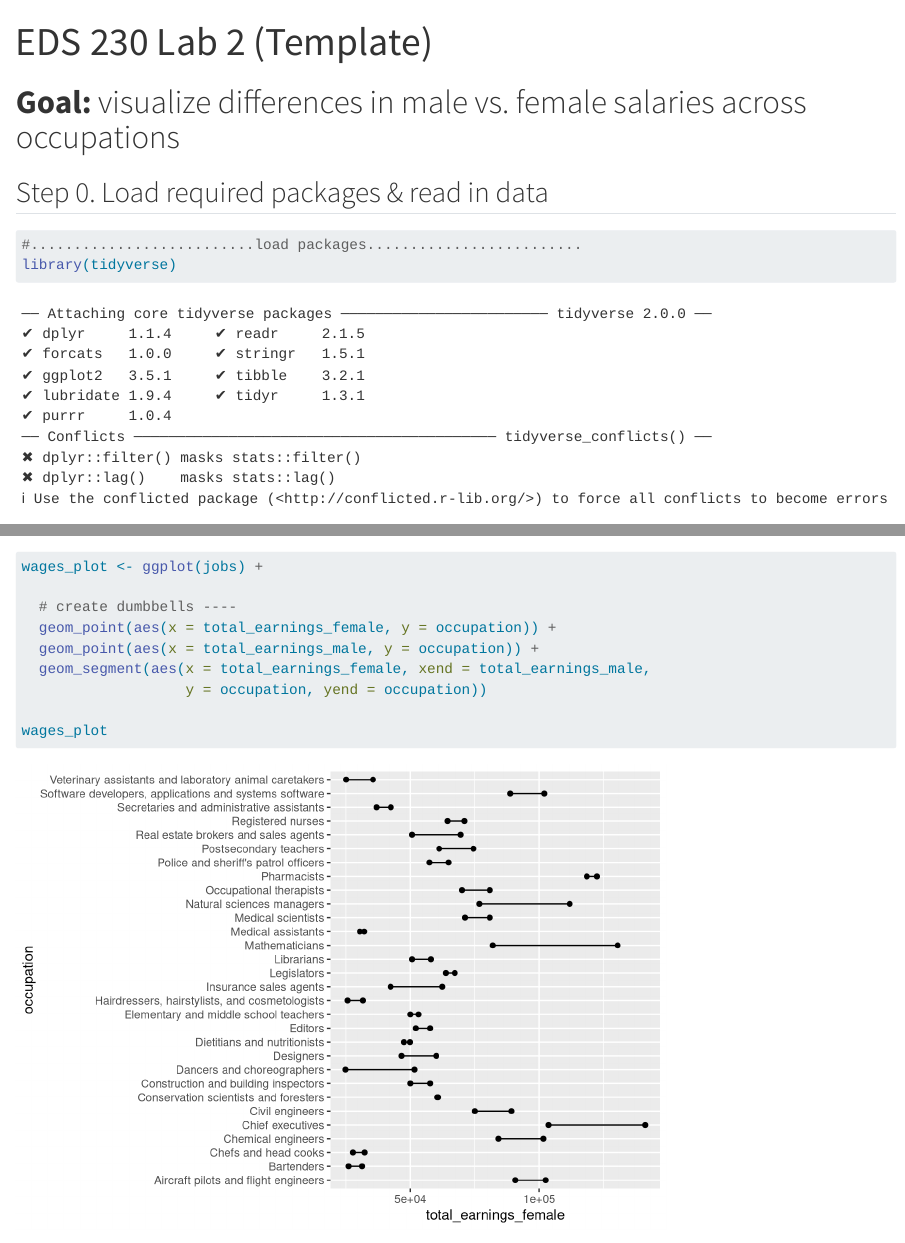
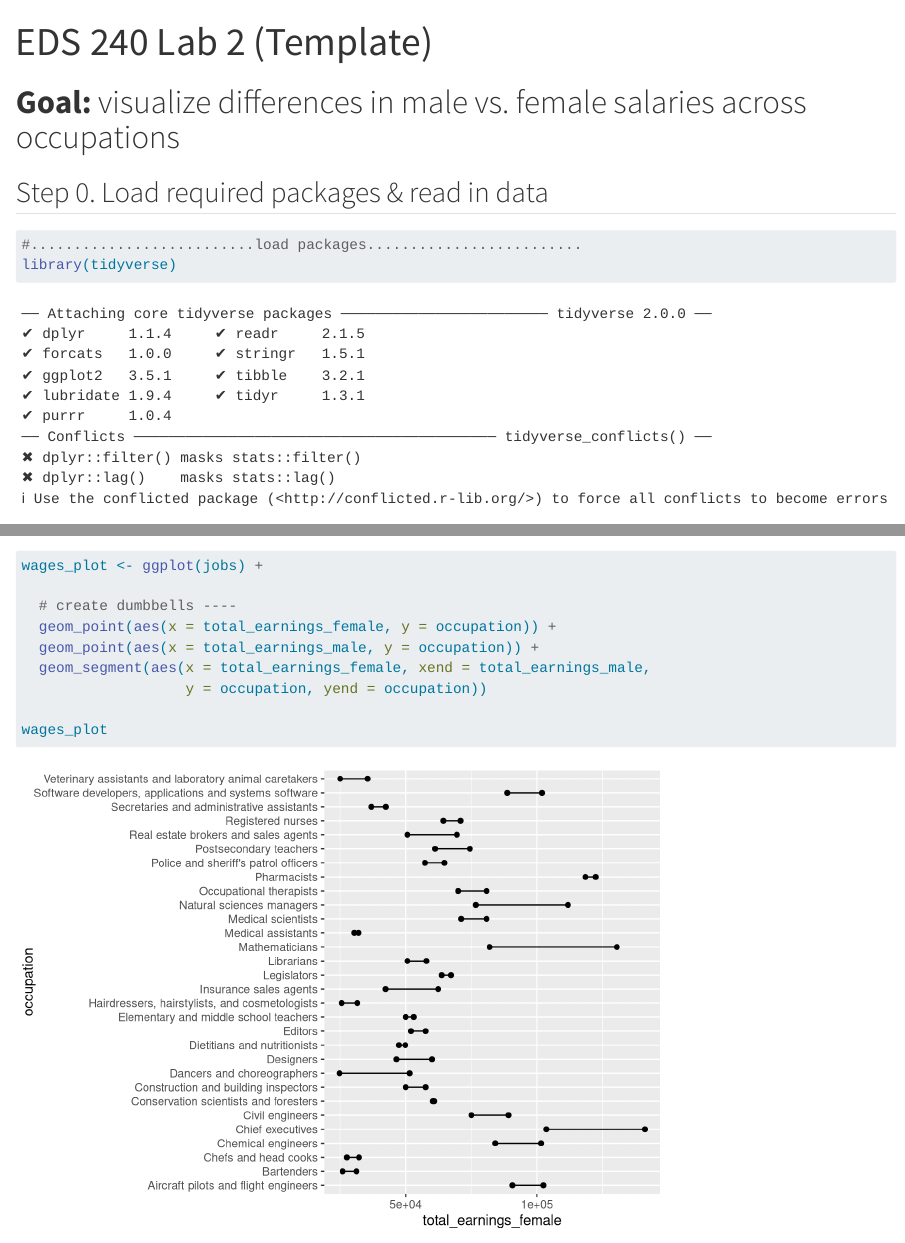
Before and after one commit to samanthacsik/data-viz-interview, a Quarto document (code/eds240-lab2-template.qmd): the page in a window 1100 px wide, from its top, and a second part further down, joined at a grey line. Rendered offline with R 4.5, knitr and Pandoc in place of Quarto, with nearby package versions; code that draws random numbers runs with fixed seeds of ours; long lines of code are wrapped.

Commit message:
fixed course number

```diff
--- a/code/eds230-lab2-template.qmd
+++ b/code/eds240-lab2-template.qmd
@@ -1,5 +1,5 @@
 ---
-title: "EDS 230 Lab 2 (Template)"
+title: "EDS 240 Lab 2 (Template)"
 format: html
 editor_options:
   chunk_output_type: console
```
Also changed, not shown: code/eds240-lab2_key.qmd (renamed from code/eds230-lab2_key.qmd, +1 -1 lines).
